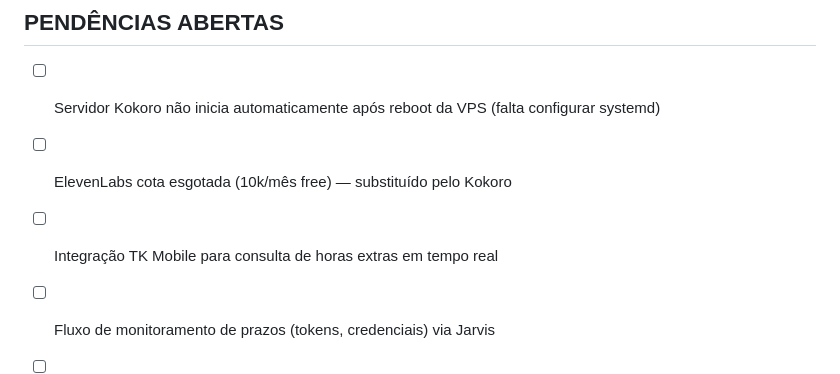
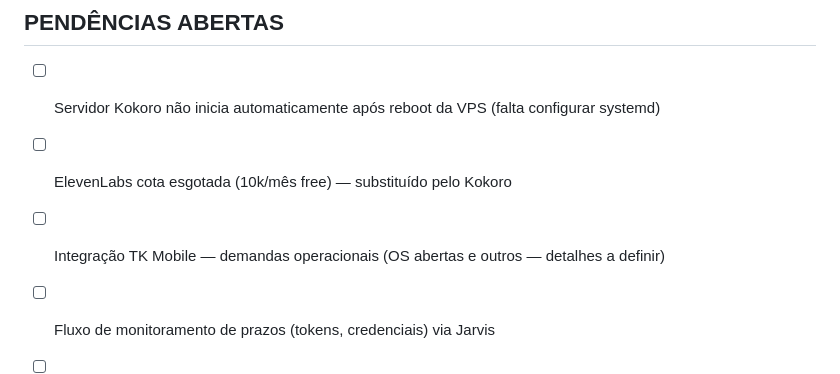
Before and after one commit to GNgestao/gn-gestao, a Markdown page: CLAUDE.md, the part around the change. GitHub-like rendering.

Commit message:
docs: corrige descrição da pendência TK Mobile

```diff
--- a/CLAUDE.md
+++ b/CLAUDE.md
@@ -131,7 +131,7 @@ Rede neural animada. GN no centro, módulos ao redor flutuando. Fundo estrelado
 ## PENDÊNCIAS ABERTAS
 - [ ] Servidor Kokoro não inicia automaticamente após reboot da VPS (falta configurar systemd)
 - [ ] ElevenLabs cota esgotada (10k/mês free) — substituído pelo Kokoro
-- [ ] Integração TK Mobile para consulta de horas extras em tempo real
+- [ ] Integração TK Mobile — demandas operacionais (OS abertas e outros — detalhes a definir)
 - [ ] Fluxo de monitoramento de prazos (tokens, credenciais) via Jarvis
 - [ ] Módulo Gestão da Equipe
 - [ ] Módulo Documentação
```
